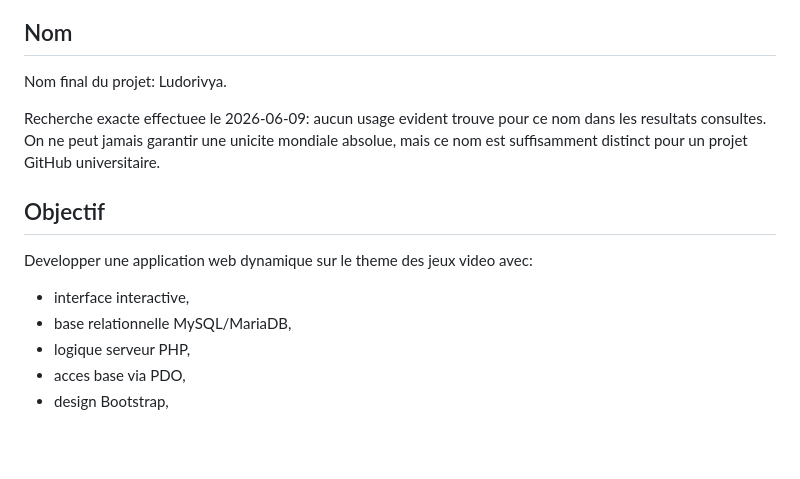
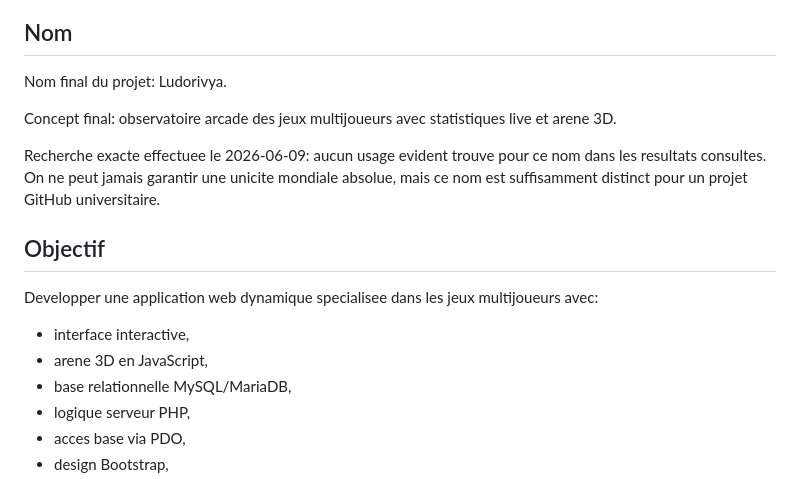
Before and after one commit to neorxprod/ludorivya, a Markdown page: docs/PLAN_ACTION.md, the part around the change. Rendered like a GitHub page; blank space fills up the shorter version.

```diff
--- a/docs/PLAN_ACTION.md
+++ b/docs/PLAN_ACTION.md
@@ -4,13 +4,16 @@
 
 Nom final du projet: Ludorivya.
 
+Concept final: observatoire arcade des jeux multijoueurs avec statistiques live et arene 3D.
+
 Recherche exacte effectuee le 2026-06-09: aucun usage evident trouve pour ce nom dans les resultats consultes. On ne peut jamais garantir une unicite mondiale absolue, mais ce nom est suffisamment distinct pour un projet GitHub universitaire.
 
 ## Objectif
 
-Developper une application web dynamique sur le theme des jeux video avec:
+Developper une application web dynamique specialisee dans les jeux multijoueurs avec:
 
 - interface interactive,
+- arene 3D en JavaScript,
 - base relationnelle MySQL/MariaDB,
 - logique serveur PHP,
 - acces base via PDO,
```
Also changed, not shown: README.md (+5 -2 lines), docs/images/arena-desktop.png (added), docs/images/arena-mobile.png (added).
